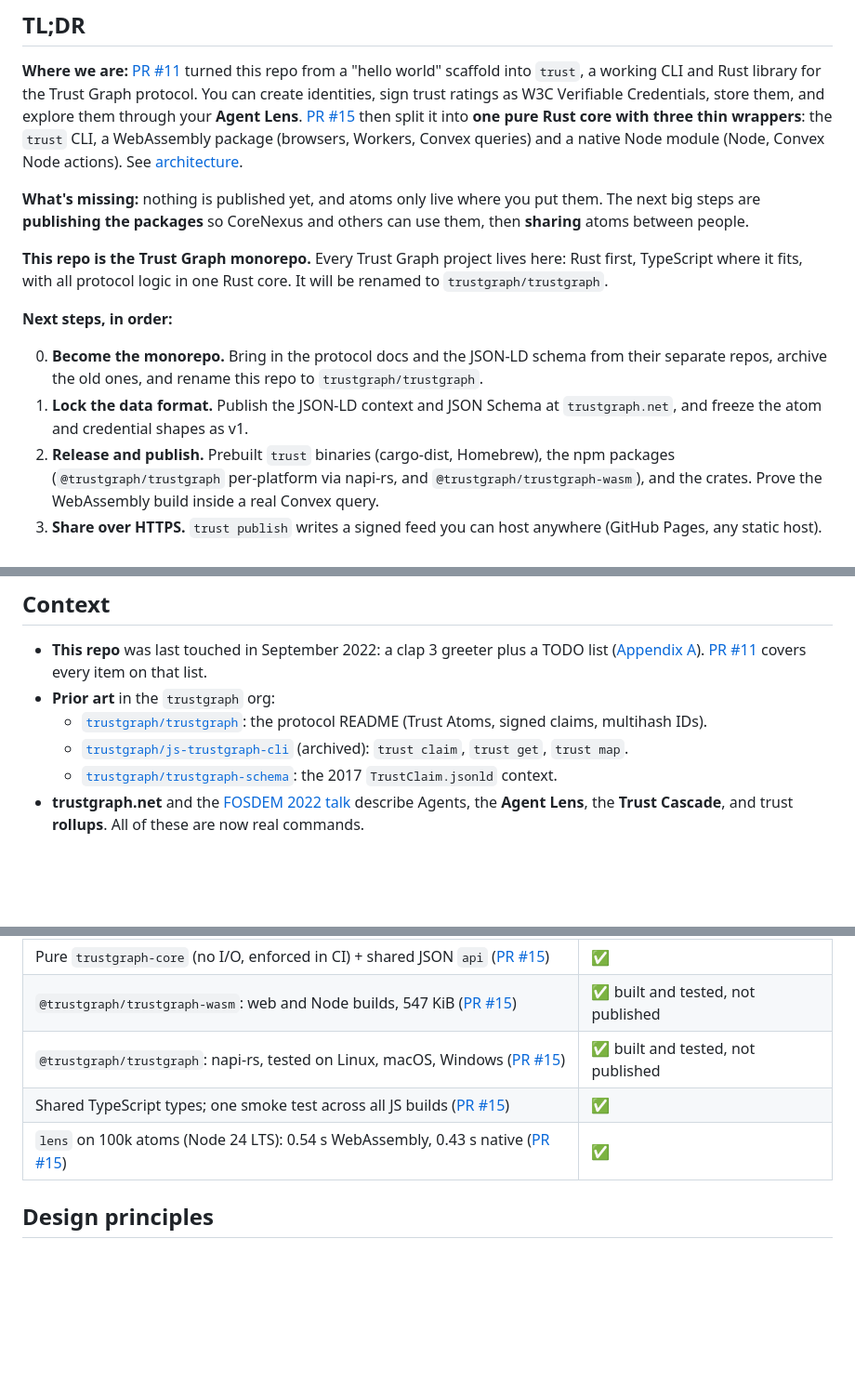
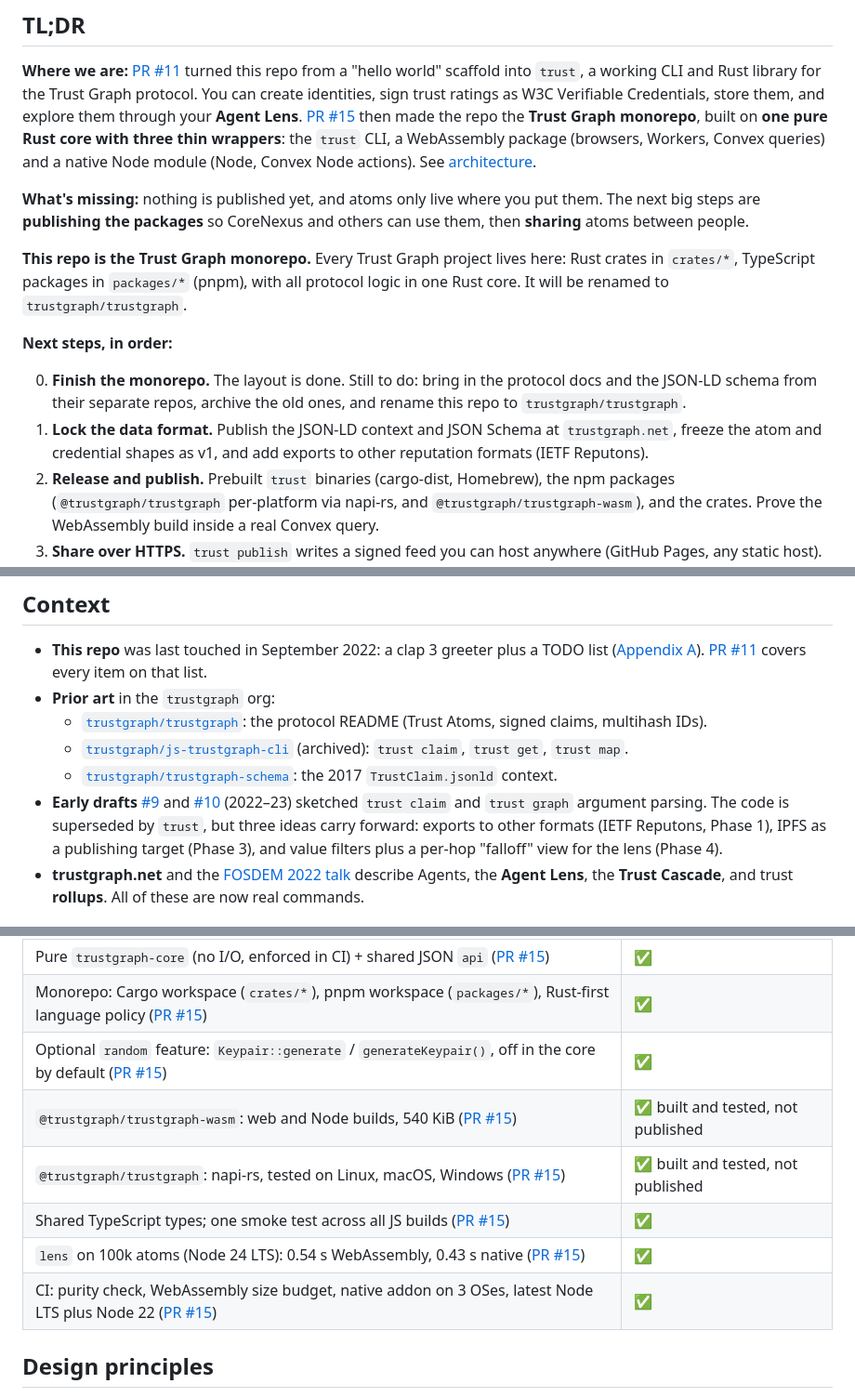
Before and after one commit to trustgraph/trustgraph-rust-cli, a Markdown page: doc/plan/README.md, 3 parts joined by grey strips. Shown at 93% size. Rendered like a GitHub page; blank space fills up the shorter version.

Commit message:
Roadmap: reflect the merged monorepo PR and harvest ideas from early drafts
Update the TL;DR, shipped table and Phase 0 for PR #15 (merged): monorepo
layout, optional randomness, CI. Carry forward three ideas from the
2022-23 drafts #9 and #10: Reputon export (Phase 1), IPFS publishing
(Phase 3), and lens value filters plus a per-hop falloff view (Phase 4).

Co-Authored-By: Claude Opus 5.5 <noreply@anthropic.com>
Claude-Session: https://claude.ai/code/session_01UdKneRqUnsbv1t7NyvcT68

```diff
--- a/doc/plan/README.md
+++ b/doc/plan/README.md
@@ -5,26 +5,29 @@
 **Where we are:** [PR #11](https://github.com/trustgraph/trustgraph-rust-cli/pull/11) turned this repo from a "hello world" scaffold into
 `trust`, a working CLI and Rust library for the Trust Graph protocol. You can
 create identities, sign trust ratings as W3C Verifiable Credentials, store
-them, and explore them through your **Agent Lens**. [PR #15](https://github.com/trustgraph/trustgraph-rust-cli/pull/15) then split it into
-**one pure Rust core with three thin wrappers**: the `trust` CLI, a
-WebAssembly package (browsers, Workers, Convex queries) and a native Node
-module (Node, Convex Node actions). See [architecture](../architecture.md).
+them, and explore them through your **Agent Lens**. [PR #15](https://github.com/trustgraph/trustgraph-rust-cli/pull/15) then made the repo
+the **Trust Graph monorepo**, built on **one pure Rust core with three thin
+wrappers**: the `trust` CLI, a WebAssembly package (browsers, Workers, Convex
+queries) and a native Node module (Node, Convex Node actions). See
+[architecture](../architecture.md).
 
 **What's missing:** nothing is published yet, and atoms only live where you
 put them. The next big steps are **publishing the packages** so CoreNexus and
 others can use them, then **sharing** atoms between people.
 
 **This repo is the Trust Graph monorepo.** Every Trust Graph project lives
-here: Rust first, TypeScript where it fits, with all protocol logic in one
-Rust core. It will be renamed to `trustgraph/trustgraph`.
+here: Rust crates in `crates/*`, TypeScript packages in `packages/*` (pnpm),
+with all protocol logic in one Rust core. It will be renamed to
+`trustgraph/trustgraph`.
 
 **Next steps, in order:**
 
-0. **Become the monorepo.** Bring in the protocol docs and the JSON-LD schema
-   from their separate repos, archive the old ones, and rename this repo to
-   `trustgraph/trustgraph`.
+0. **Finish the monorepo.** The layout is done. Still to do: bring in the
+   protocol docs and the JSON-LD schema from their separate repos, archive
+   the old ones, and rename this repo to `trustgraph/trustgraph`.
 1. **Lock the data format.** Publish the JSON-LD context and JSON Schema at
-   `trustgraph.net`, and freeze the atom and credential shapes as v1.
+   `trustgraph.net`, freeze the atom and credential shapes as v1, and add
+   exports to other reputation formats (IETF Reputons).
 2. **Release and publish.** Prebuilt `trust` binaries (cargo-dist, Homebrew),
    the npm packages (`@trustgraph/trustgraph` per-platform via napi-rs, and
    `@trustgraph/trustgraph-wasm`), and the crates. Prove the WebAssembly
@@ -71,6 +74,11 @@ Everything below this line is supporting detail.
     (archived): `trust claim`, `trust get`, `trust map`.
   - [`trustgraph/trustgraph-schema`](https://github.com/trustgraph/trustgraph-schema):
     the 2017 `TrustClaim.jsonld` context.
+- **Early drafts** [#9](https://github.com/trustgraph/trustgraph-rust-cli/pull/9) and [#10](https://github.com/trustgraph/trustgraph-rust-cli/pull/10) (2022–23) sketched `trust claim` and
+  `trust graph` argument parsing. The code is superseded by `trust`, but three
+  ideas carry forward: exports to other formats (IETF Reputons, Phase 1),
+  IPFS as a publishing target (Phase 3), and value filters plus a per-hop
+  "falloff" view for the lens (Phase 4).
 - **trustgraph.net** and the
   [FOSDEM 2022 talk](https://archive.fosdem.org/2022/schedule/event/trustgraphs/)
   describe Agents, the **Agent Lens**, the **Trust Cascade**, and trust
@@ -91,8 +99,11 @@ Everything below this line is supporting detail.
 | Pure `trustgraph-core` (no I/O, enforced in CI) + shared JSON `api` ([PR #15](https://github.com/trustgraph/trustgraph-rust-cli/pull/15)) | ✅ |
-| `@trustgraph/trustgraph-wasm`: web and Node builds, 547 KiB ([PR #15](https://github.com/trustgraph/trustgraph-rust-cli/pull/15)) | ✅ built and tested, not published |
+| Monorepo: Cargo workspace (`crates/*`), pnpm workspace (`packages/*`), Rust-first language policy ([PR #15](https://github.com/trustgraph/trustgraph-rust-cli/pull/15)) | ✅ |
+| Optional `random` feature: `Keypair::generate` / `generateKeypair()`, off in the core by default ([PR #15](https://github.com/trustgraph/trustgraph-rust-cli/pull/15)) | ✅ |
+| `@trustgraph/trustgraph-wasm`: web and Node builds, 540 KiB ([PR #15](https://github.com/trustgraph/trustgraph-rust-cli/pull/15)) | ✅ built and tested, not published |
 | `@trustgraph/trustgraph`: napi-rs, tested on Linux, macOS, Windows ([PR #15](https://github.com/trustgraph/trustgraph-rust-cli/pull/15)) | ✅ built and tested, not published |
 | Shared TypeScript types; one smoke test across all JS builds ([PR #15](https://github.com/trustgraph/trustgraph-rust-cli/pull/15)) | ✅ |
 | `lens` on 100k atoms (Node 24 LTS): 0.54 s WebAssembly, 0.43 s native ([PR #15](https://github.com/trustgraph/trustgraph-rust-cli/pull/15)) | ✅ |
+| CI: purity check, WebAssembly size budget, native addon on 3 OSes, latest Node LTS plus Node 22 ([PR #15](https://github.com/trustgraph/trustgraph-rust-cli/pull/15)) | ✅ |
 
 ## Design principles
 
```
Also changed, not shown: other parts of doc/plan/README.md (+11 -4 lines).
